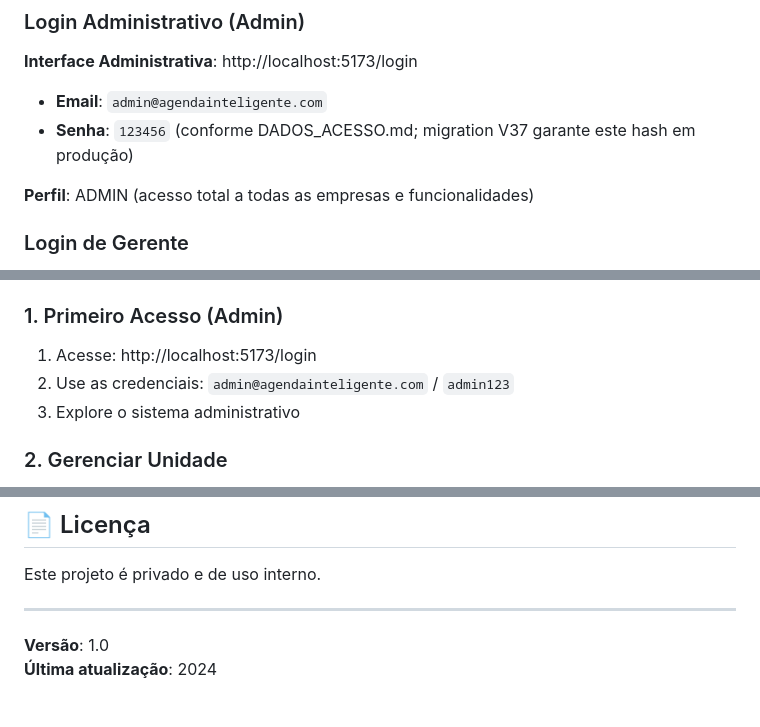
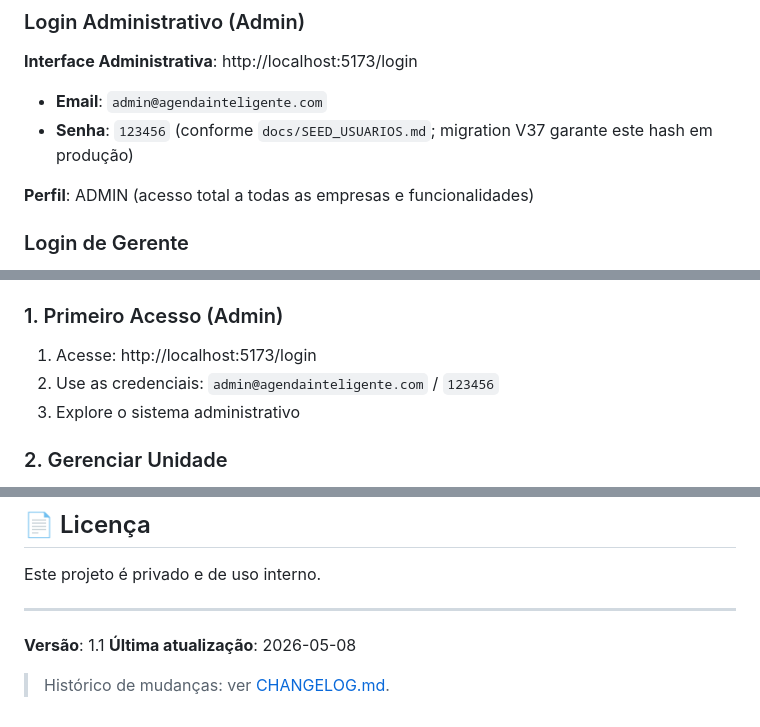
Before and after one commit to christopheScantelbury/agendaInteligente, a Markdown page: README.md, 3 parts joined by grey strips. GitHub-like rendering.

Commit message:
docs(readme): corrige referencias desatualizadas (admin123 -> 123456, DADOS_ACESSO -> docs/SEED_USUARIOS, data de atualizacao)

```diff
--- a/README.md
+++ b/README.md
@@ -122,7 +122,7 @@ docker compose up -d --build
 **Interface Administrativa**: http://localhost:5173/login
 
 - **Email**: `admin@agendainteligente.com`
-- **Senha**: `123456` (conforme DADOS_ACESSO.md; migration V37 garante este hash em produção)
+- **Senha**: `123456` (conforme `docs/SEED_USUARIOS.md`; migration V37 garante este hash em produção)
 
 **Perfil**: ADMIN (acesso total a todas as empresas e funcionalidades)
 
@@ -381,7 +381,7 @@ As migrations do Flyway são executadas automaticamente na inicialização:
 ### 1. Primeiro Acesso (Admin)
 
 1. Acesse: http://localhost:5173/login
-2. Use as credenciais: `admin@agendainteligente.com` / `admin123`
+2. Use as credenciais: `admin@agendainteligente.com` / `123456`
 3. Explore o sistema administrativo
 
 ### 2. Gerenciar Unidade
@@ -427,5 +427,7 @@ Este projeto é privado e de uso interno.
 
 ---
 
-**Versão**: 1.0
-**Última atualização**: 2024
+**Versão**: 1.1
+**Última atualização**: 2026-05-08
+
+> Histórico de mudanças: ver [CHANGELOG.md](CHANGELOG.md).
```
